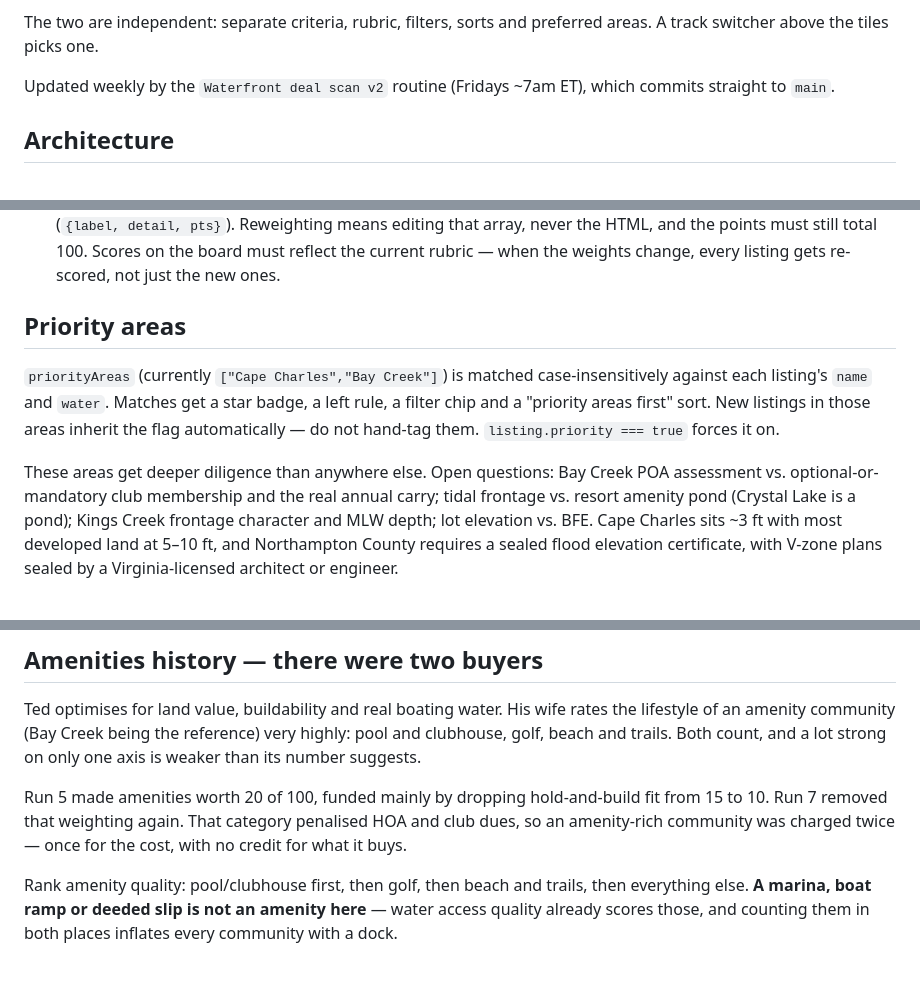
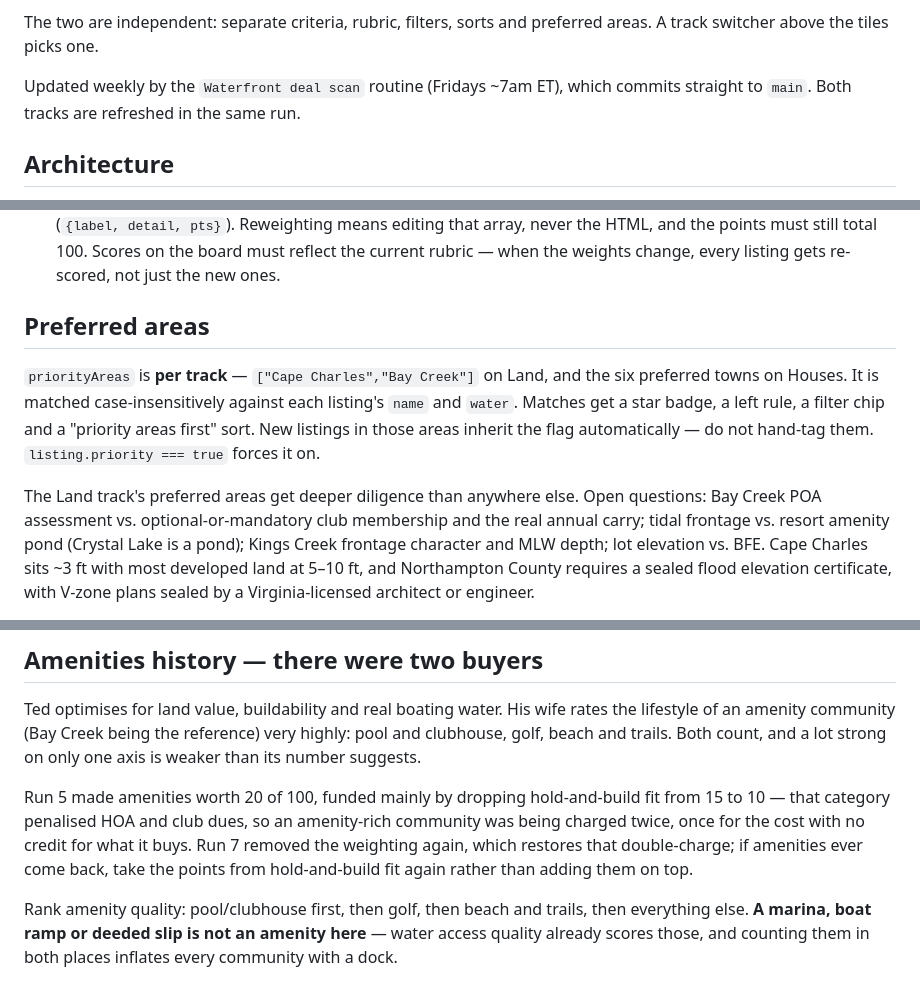
Before and after one commit to thgold-collab/waterfront-tracker, a Markdown page: CLAUDE.md, 3 parts joined by grey strips. Rendered like a GitHub page.

Commit message:
Correct stale details in CLAUDE.md
The routine lost its 'v2' suffix when the original was deleted, preferred
areas became per-track in run 7, and the amenities history read as though the
double-charge problem had been solved rather than reintroduced by removing the
weighting. Notes that if amenities ever return, the points should come out of
hold-and-build fit again rather than being added on top.

Co-Authored-By: Claude Opus 5 <noreply@anthropic.com>
Claude-Session: https://claude.ai/code/session_015meWYoko6fpmDFXkCuzW2n

```diff
--- a/CLAUDE.md
+++ b/CLAUDE.md
@@ -13,8 +13,8 @@ https://thgold-collab.github.io/waterfront-tracker/
 The two are independent: separate criteria, rubric, filters, sorts and preferred areas.
 A track switcher above the tiles picks one.
 
-Updated weekly by the `Waterfront deal scan v2` routine (Fridays ~7am ET), which commits
-straight to `main`.
+Updated weekly by the `Waterfront deal scan` routine (Fridays ~7am ET), which commits
+straight to `main`. Both tracks are refreshed in the same run.
 
 ## Architecture
 
@@ -66,14 +66,15 @@ without reading this list first.
   points must still total 100. Scores on the board must reflect the current rubric — when
   the weights change, every listing gets re-scored, not just the new ones.
 
-## Priority areas
+## Preferred areas
 
-`priorityAreas` (currently `["Cape Charles","Bay Creek"]`) is matched case-insensitively
-against each listing's `name` and `water`. Matches get a star badge, a left rule, a filter
+`priorityAreas` is **per track** — `["Cape Charles","Bay Creek"]` on Land, and the six
+preferred towns on Houses. It is matched case-insensitively against each listing's
+`name` and `water`. Matches get a star badge, a left rule, a filter
 chip and a "priority areas first" sort. New listings in those areas inherit the flag
 automatically — do not hand-tag them. `listing.priority === true` forces it on.
 
-These areas get deeper diligence than anywhere else. Open questions: Bay Creek POA
+The Land track's preferred areas get deeper diligence than anywhere else. Open questions: Bay Creek POA
 assessment vs. optional-or-mandatory club membership and the real annual carry; tidal
 frontage vs. resort amenity pond (Crystal Lake is a pond); Kings Creek frontage character
 and MLW depth; lot elevation vs. BFE. Cape Charles sits ~3 ft with most developed land at
@@ -96,9 +97,11 @@ lifestyle of an amenity community (Bay Creek being the reference) very highly: p
 clubhouse, golf, beach and trails. Both count, and a lot strong on only one axis is
 weaker than its number suggests.
 
-Run 5 made amenities worth 20 of 100, funded mainly by dropping hold-and-build
-fit from 15 to 10. Run 7 removed that weighting again. That category penalised HOA and club dues, so an amenity-rich
-community was charged twice — once for the cost, with no credit for what it buys.
+Run 5 made amenities worth 20 of 100, funded mainly by dropping hold-and-build fit from
+15 to 10 — that category penalised HOA and club dues, so an amenity-rich community was
+being charged twice, once for the cost with no credit for what it buys. Run 7 removed the
+weighting again, which restores that double-charge; if amenities ever come back, take the
+points from hold-and-build fit again rather than adding them on top.
 
 Rank amenity quality: pool/clubhouse first, then golf, then beach and trails, then
 everything else. **A marina, boat ramp or deeded slip is not an amenity here** — water
```
